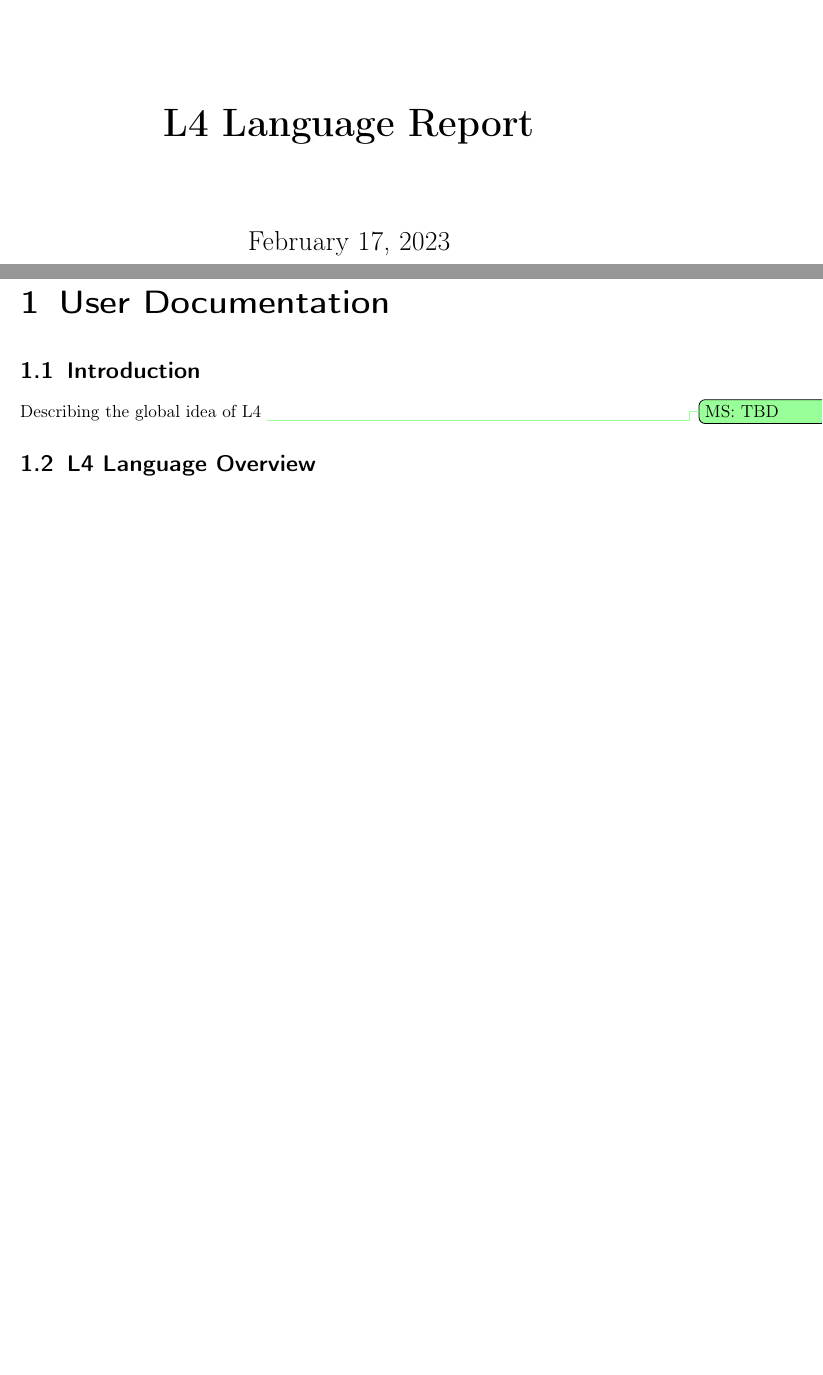
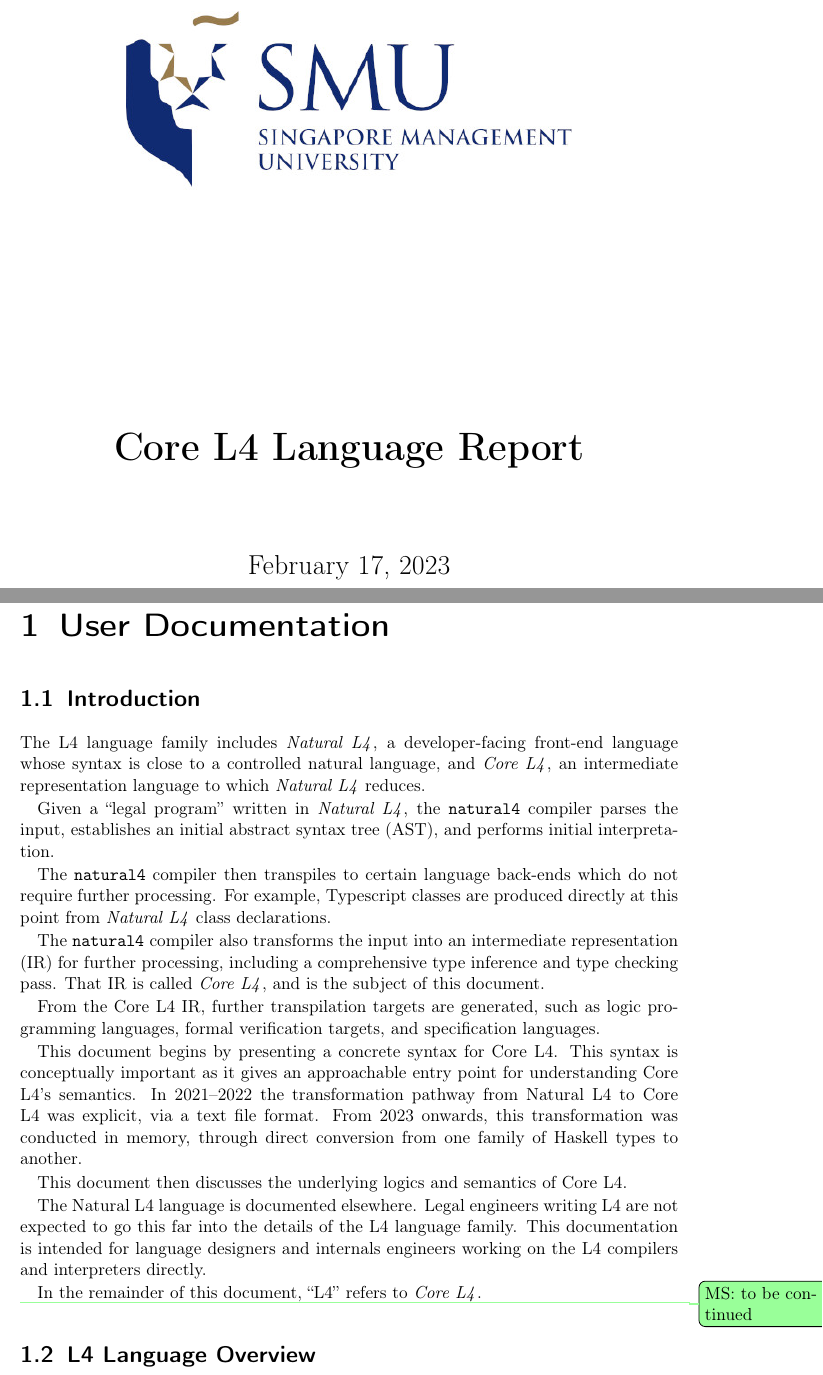
Before and after one commit to smucclaw/complaw, a LaTeX thesis (Publications/Documentation/L4Language/main.tex, which reads Publications/Documentation/L4Language/introduction.tex, Publications/Documentation/L4Language/settings.tex, Publications/Documentation/L4Language/title.tex): two parts of pages 1 and 5 of 20 before the commit and two parts of pages 1 and 5 of 21 after it, joined at a grey line, cut so that both start at the same text, the shorter picture padded with empty space. Compiled offline with pdfLaTeX.

Commit message:
expand introduction, rename to Core L4 Language Report

```diff
--- a/Publications/Documentation/L4Language/introduction.tex
+++ b/Publications/Documentation/L4Language/introduction.tex
@@ -1,4 +1,48 @@
-Describing the global idea of L4 \remms{TBD}
+\def\corelfour{\emph{Core L4}\xspace}
+\def\naturalfour{\emph{Natural L4}\xspace}
+
+The L4 language family includes \naturalfour, a developer-facing
+front-end language whose syntax is close to a controlled natural
+language, and \corelfour, an intermediate representation language to
+which \naturalfour reduces.
+
+Given a ``legal program'' written in \naturalfour, the \texttt{natural4}
+compiler parses the input, establishes an initial abstract syntax tree
+(AST), and performs initial interpretation.
+
+The \texttt{natural4} compiler then transpiles to certain language
+back-ends which do not require further processing. For example,
+Typescript classes are produced directly at this point from \naturalfour
+class declarations.
+
+The \texttt{natural4} compiler also transforms the input into an
+intermediate representation (IR) for further processing, including a
+comprehensive type inference and type checking pass. That IR is called
+\corelfour, and is the subject of this document.
+
+From the Core L4 IR, further transpilation targets are
+generated, such as logic programming languages, formal verification
+targets, and specification languages.
+
+This document begins by presenting a concrete syntax for Core L4. This
+syntax is conceptually important as it gives an approachable entry
+point for understanding Core L4's semantics. In 2021--2022 the
+transformation pathway from Natural L4 to Core L4 was explicit, via a
+text file format. From 2023 onwards, this transformation was conducted
+in memory, through direct conversion from one family of Haskell types
+to another.
+
+This document then discusses the underlying logics and semantics of Core L4.
+
+The Natural L4 language is documented elsewhere. Legal engineers
+writing L4 are not expected to go this far into the details of the L4
+language family. This documentation is intended for language designers
+and internals engineers working on the L4 compilers and interpreters
+directly.
+
+In the remainder of this document, ``L4'' refers to \corelfour.
+
+\remms{to be continued}
 
 
 %%% Local Variables:
--- a/Publications/Documentation/L4Language/settings.tex
+++ b/Publications/Documentation/L4Language/settings.tex
@@ -26,7 +26,7 @@
 \usepackage{soul}
 
 \usepackage{rail}    % For railroad syntax diagrams
-
+\usepackage{xspace}
 
 \setcounter{secnumdepth}{3}
 
--- a/Publications/Documentation/L4Language/title.tex
+++ b/Publications/Documentation/L4Language/title.tex
@@ -13,7 +13,7 @@
 }
 \ \vspace*{20mm}\\
   \begin{Huge}
-    \textbf{L4 Language Report}\\
+    \textbf{Core L4 Language Report}\\
   \end{Huge}
 \ \vspace*{4mm}\\
 \ \vspace*{4mm}\\
```
